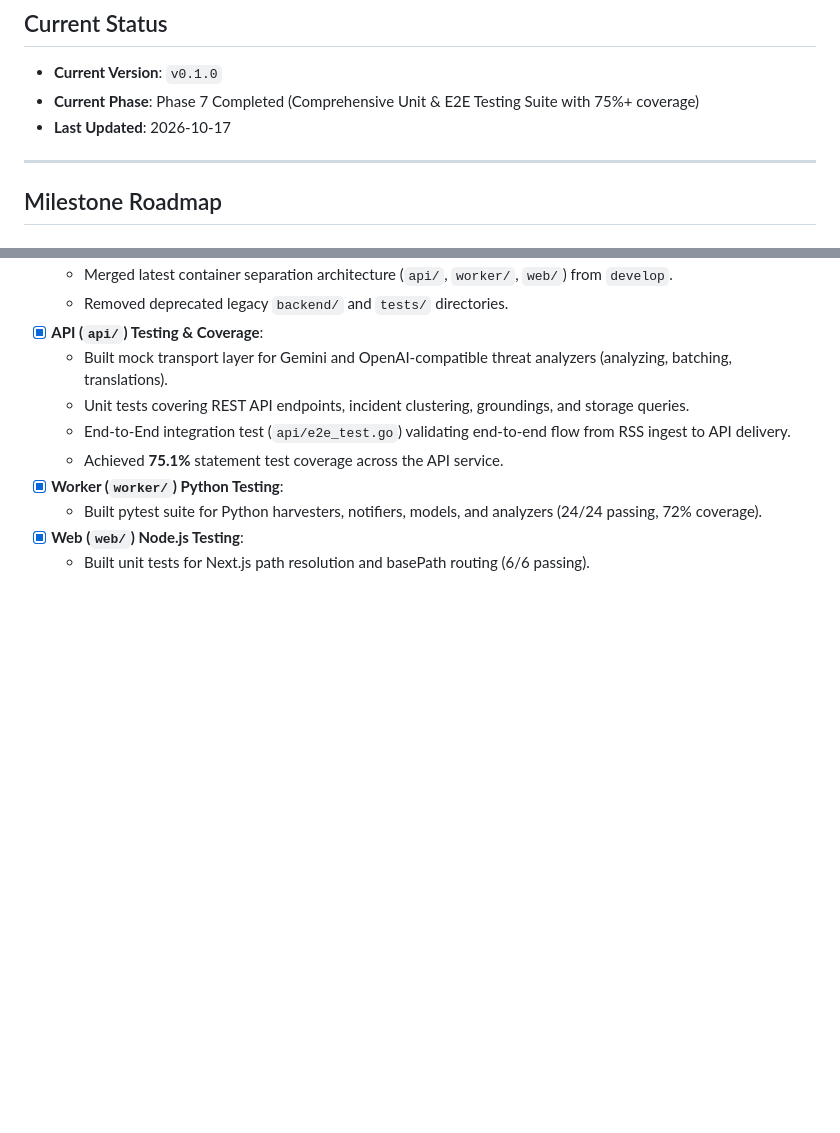
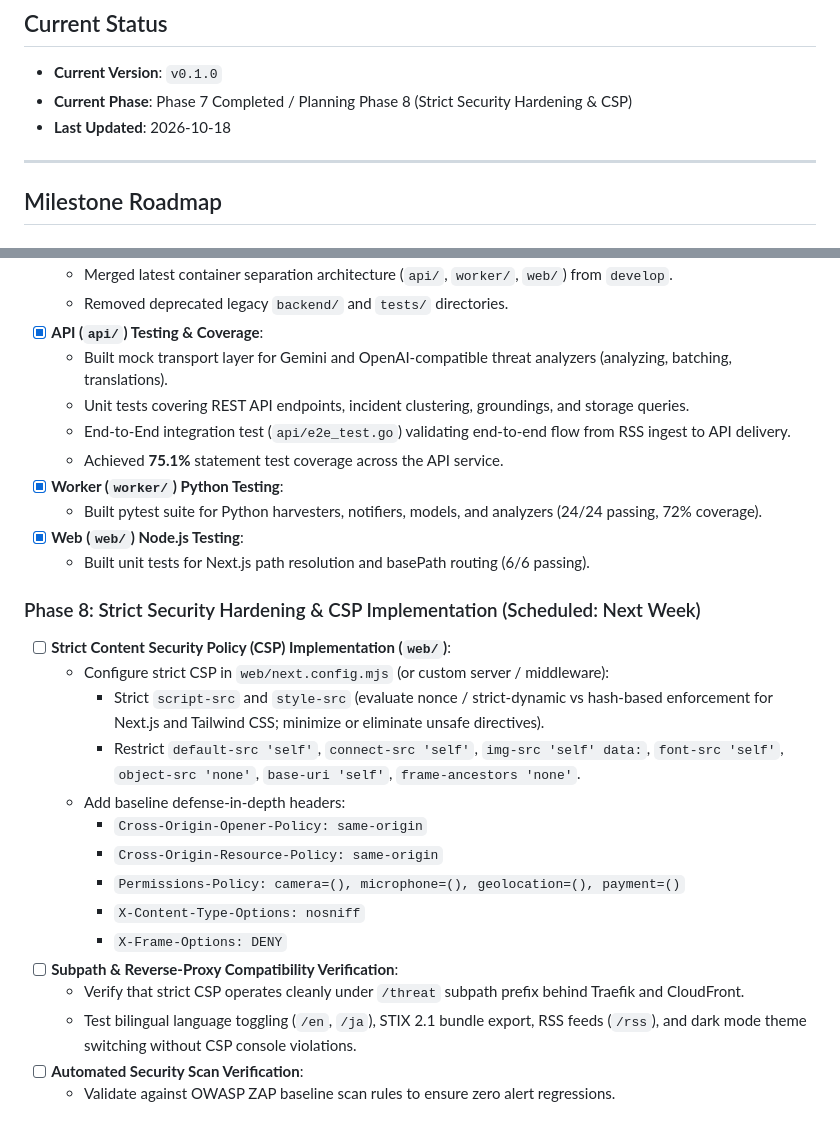
Before and after one commit to al17091/threat_harvester, a Markdown page: docs/task_tracker.md, 2 parts joined by grey strips. Drawn GitHub-style; blank space fills up the shorter version.

Commit message:
docs(roadmap): add Phase 8 strict CSP and security hardening tasks
- Add Phase 8 milestone for next week focusing on strict Next.js CSP headers.
- Specify directives for script-src, style-src, frame-ancestors, and subpath reverse proxy verification.
- Update task tracker status to reflect Phase 8 planning.

```diff
--- a/docs/task_tracker.md
+++ b/docs/task_tracker.md
@@ -7,8 +7,8 @@ Status tracking and milestone roadmap for the **Threat Harvester** project.
 
 ## Current Status
 - **Current Version**: `v0.1.0`
-- **Current Phase**: Phase 7 Completed (Comprehensive Unit & E2E Testing Suite with 75%+ coverage)
-- **Last Updated**: 2026-10-17
+- **Current Phase**: Phase 7 Completed / Planning Phase 8 (Strict Security Hardening & CSP)
+- **Last Updated**: 2026-10-18
 
 ---
 
@@ -81,3 +81,20 @@ Status tracking and milestone roadmap for the **Threat Harvester** project.
   - Built pytest suite for Python harvesters, notifiers, models, and analyzers (24/24 passing, 72% coverage).
 - [x] **Web (`web/`) Node.js Testing**:
   - Built unit tests for Next.js path resolution and basePath routing (6/6 passing).
+
+### Phase 8: Strict Security Hardening & CSP Implementation (Scheduled: Next Week)
+- [ ] **Strict Content Security Policy (CSP) Implementation (`web/`)**:
+  - Configure strict CSP in `web/next.config.mjs` (or custom server / middleware):
+    - Strict `script-src` and `style-src` (evaluate nonce / strict-dynamic vs hash-based enforcement for Next.js and Tailwind CSS; minimize or eliminate unsafe directives).
+    - Restrict `default-src 'self'`, `connect-src 'self'`, `img-src 'self' data:`, `font-src 'self'`, `object-src 'none'`, `base-uri 'self'`, `frame-ancestors 'none'`.
+  - Add baseline defense-in-depth headers:
+    - `Cross-Origin-Opener-Policy: same-origin`
+    - `Cross-Origin-Resource-Policy: same-origin`
+    - `Permissions-Policy: camera=(), microphone=(), geolocation=(), payment=()`
+    - `X-Content-Type-Options: nosniff`
+    - `X-Frame-Options: DENY`
+- [ ] **Subpath & Reverse-Proxy Compatibility Verification**:
+  - Verify that strict CSP operates cleanly under `/threat` subpath prefix behind Traefik and CloudFront.
+  - Test bilingual language toggling (`/en`, `/ja`), STIX 2.1 bundle export, RSS feeds (`/rss`), and dark mode theme switching without CSP console violations.
+- [ ] **Automated Security Scan Verification**:
+  - Validate against OWASP ZAP baseline scan rules to ensure zero alert regressions.
```
